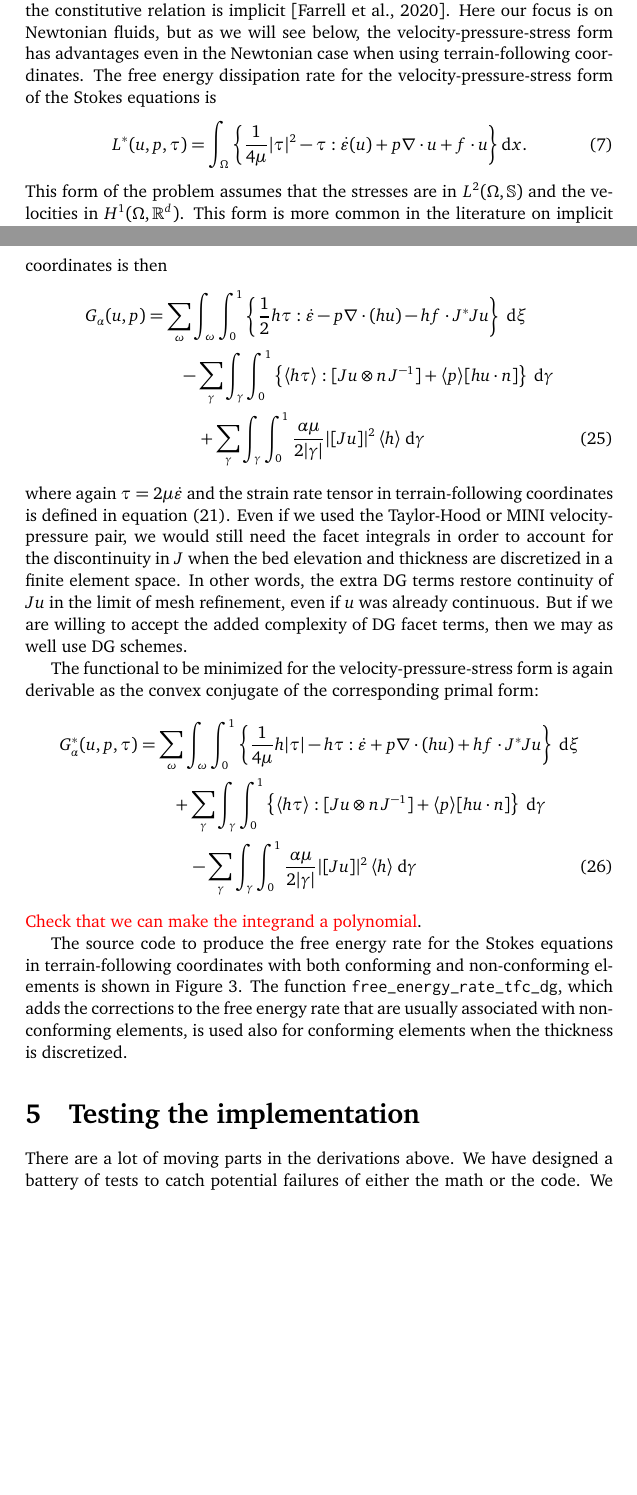
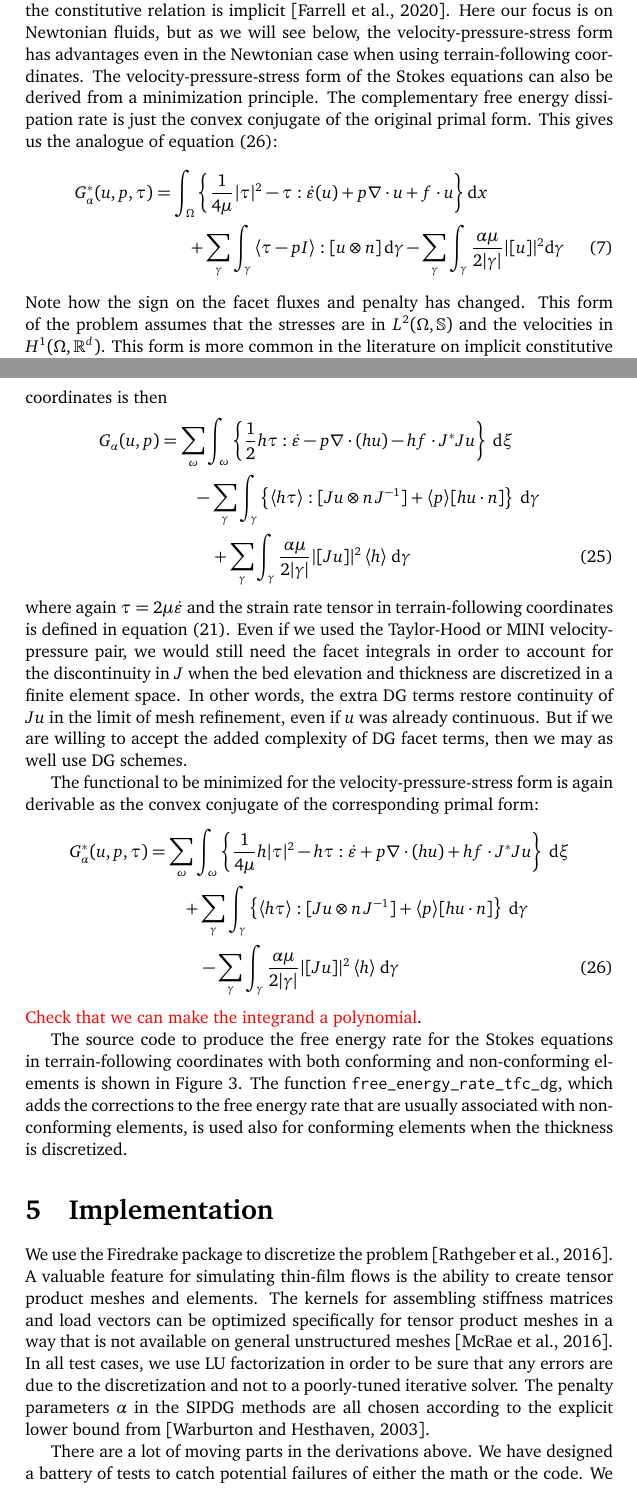
Before and after one commit to icepack/terrain-following-stokes, a LaTeX document (stokes-tfc.tex): two parts of pages 6 and 12 of 22, joined at a grey line, cut so that both start at the same text, the shorter picture padded with empty space. Compiled offline with pdfLaTeX.

Commit message:
Section names + Firedrake refs

```diff
--- a/stokes-tfc.tex
+++ b/stokes-tfc.tex
@@ -252,10 +250,14 @@ We then used a non-conforming discretization where the velocity is in $DG_{k + 1
 We can also consider a formulation of the Stokes problem where the stress tensor is an additional unknown.
 While more expensive, it is necessary to explicitly include the stress in order to simulate non-Newtonian fluid flows when the constitutive relation is implicit \citep{farrell2020numerical}.
 Here our focus is on Newtonian fluids, but as we will see below, the velocity-pressure-stress form has advantages even in the Newtonian case when using terrain-following coordinates.
-The free energy dissipation rate for the velocity-pressure-stress form of the Stokes equations is
-\begin{equation}
-    L^*(u, p, \tau) = \int_\Omega\left\{\frac{1}{4\mu}|\tau|^2 - \tau :\dot\varepsilon(u) + p\nabla\cdot u + f\cdot u\right\}\mathrm dx.
-\end{equation}
+The velocity-pressure-stress form of the Stokes equations can also be derived from a minimization principle.
+The complementary free energy dissipation rate is just the convex conjugate of the original primal form.
+This gives us the analogue of equation \eqref{eq:sipdg-stokes-tfc}:
+\begin{align}
+    G_\alpha^*(u, p, \tau) & = \int_\Omega\left\{\frac{1}{4\mu}|\tau|^2 - \tau :\dot\varepsilon(u) + p\nabla\cdot u + f\cdot u\right\}\mathrm dx \nonumber \\
+    & \qquad + \sum_\gamma\int_\gamma \left\langle\tau - pI \right\rangle: [u\otimes n]\,\mathrm d\gamma - \sum_\gamma\int_\gamma\frac{\alpha\mu}{2|\gamma|}|[u]|^2\mathrm d\gamma \label{eq:sipdg-stokes-dual-xyz}
+\end{align}
+Note how the sign on the facet fluxes and penalty has changed.
 This form of the problem assumes that the stresses are in $L^2(\Omega, \mathbb S)$ and the velocities in $H^1(\Omega, \mathbb{R}^d)$.
 This form is more common in the literature on implicit constitutive relations.
 In general it is more common to look for a stress in $H(\text{div})$ and a velocity in $L^2$.
@@ -491,9 +493,9 @@ The easiest way to remember how $n$ transforms is to recall that it is the gradi
 We can then more properly think of $n$ as a row vector which should be right-multiplied by $J^{-1}$.
 The analogue of equation \eqref{eq:sipdg-stokes-xyz} in terrain-following coordinates is then
 \begin{align}
-    G_\alpha(u, p) & = \sum_\omega\int_\omega\int_0^1\left\{\frac{1}{2}h\tau:\dot\varepsilon - p\nabla\cdot(h u) - hf\cdot J^*Ju\right\}\ud\xi \nonumber \\
-    & \qquad - \sum_\gamma\int_\gamma\int_0^1\left\{\left\langle h\tau\right\rangle:[Ju\otimes n\,J^{-1}] + \langle p\rangle[hu\cdot n] \right\}\ud\gamma \nonumber \\
-    & \quad\qquad + \sum_\gamma\int_\gamma\int_0^1\frac{\alpha\mu}{2|\gamma|}|[Ju]|^2\, \langle h\rangle\ud\gamma
+    G_\alpha(u, p) & = \sum_\omega\int_\omega\left\{\frac{1}{2}h\tau:\dot\varepsilon - p\nabla\cdot(h u) - hf\cdot J^*Ju\right\}\ud\xi \nonumber \\
+    & \qquad - \sum_\gamma\int_\gamma\left\{\left\langle h\tau\right\rangle:[Ju\otimes n\,J^{-1}] + \langle p\rangle[hu\cdot n] \right\}\ud\gamma \nonumber \\
+    & \quad\qquad + \sum_\gamma\int_\gamma\frac{\alpha\mu}{2|\gamma|}|[Ju]|^2\, \langle h\rangle\ud\gamma
     \label{eq:sipdg-stokes-tfc}
 \end{align}
 where again $\tau = 2\mu\dot\varepsilon$ and the strain rate tensor in terrain-following coordinates is defined in equation \eqref{eq:strain-rate-tfc}.
@@ -503,9 +505,9 @@ But if we are willing to accept the added complexity of DG facet terms, then we
 
 The functional to be minimized for the velocity-pressure-stress form is again derivable as the convex conjugate of the corresponding primal form:
 \begin{align}
-    G_\alpha^*(u, p, \tau) & = \sum_\omega\int_\omega\int_0^1\left\{\frac{1}{4\mu}h|\tau| - h\tau:\dot\varepsilon + p\nabla\cdot(h u) + hf\cdot J^*Ju\right\}\ud\xi \nonumber \\
-    & \qquad + \sum_\gamma\int_\gamma\int_0^1\left\{\left\langle h\tau\right\rangle:[Ju\otimes n\,J^{-1}] + \langle p\rangle[hu\cdot n] \right\}\ud\gamma \nonumber \\
-    & \quad\qquad - \sum_\gamma\int_\gamma\int_0^1\frac{\alpha\mu}{2|\gamma|}|[Ju]|^2\, \langle h\rangle\ud\gamma
+    G_\alpha^*(u, p, \tau) & = \sum_\omega\int_\omega\left\{\frac{1}{4\mu}h|\tau|^2 - h\tau:\dot\varepsilon + p\nabla\cdot(h u) + hf\cdot J^*Ju\right\}\ud\xi \nonumber \\
+    & \qquad + \sum_\gamma\int_\gamma\left\{\left\langle h\tau\right\rangle:[Ju\otimes n\,J^{-1}] + \langle p\rangle[hu\cdot n] \right\}\ud\gamma \nonumber \\
+    & \quad\qquad - \sum_\gamma\int_\gamma\frac{\alpha\mu}{2|\gamma|}|[Ju]|^2\, \langle h\rangle\ud\gamma
     \label{eq:sipdg-stokes-tfc}
 \end{align}
 \textcolor{red}{Check that we can make the integrand a polynomial}.
@@ -514,8 +516,14 @@ The source code to produce the free energy rate for the Stokes equations in terr
 The function \texttt{free\_energy\_rate\_tfc\_dg}, which adds the corrections to the free energy rate that are usually associated with non-conforming elements, is used also for conforming elements when the thickness is discretized.
 
 
-% ----------------------------------
-\section{Testing the implementation}
+% ----------------------
+\section{Implementation}
+
+We use the Firedrake package to discretize the problem \citep{rathgeber2016firedrake}.
+A valuable feature for simulating thin-film flows is the ability to create tensor product meshes and elements.
+The kernels for assembling stiffness matrices and load vectors can be optimized specifically for tensor product meshes in a way that is not available on general unstructured meshes \citep{mcrae2016automated}.
+In all test cases, we use LU factorization in order to be sure that any errors are due to the discretization and not to a poorly-tuned iterative solver.
+The penalty parameters $\alpha$ in the SIPDG methods are all chosen according to the explicit lower bound from \citep{warburton2003constants}.
 
 \begin{figure}
     \includegraphics[width=0.98\linewidth]{demo/testing/flowchart.pdf}
```
Also changed, not shown: stokes-tfc.bib (+27 -0 lines), stokes-tfc.tex (18 more changed lines).
